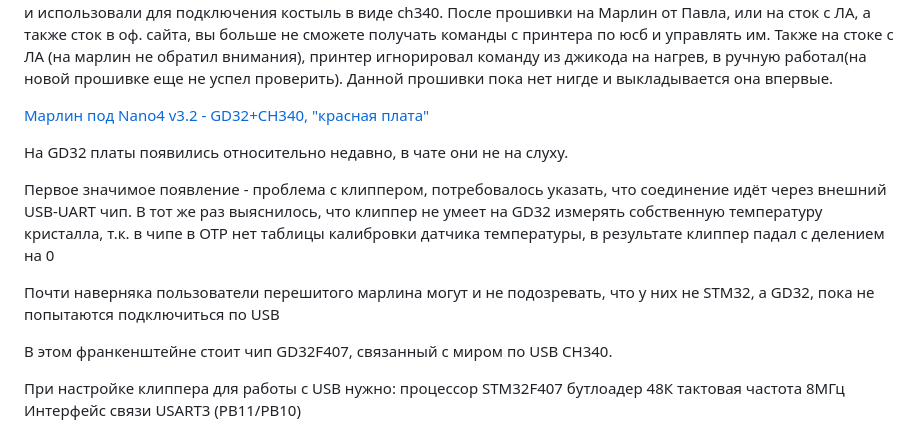
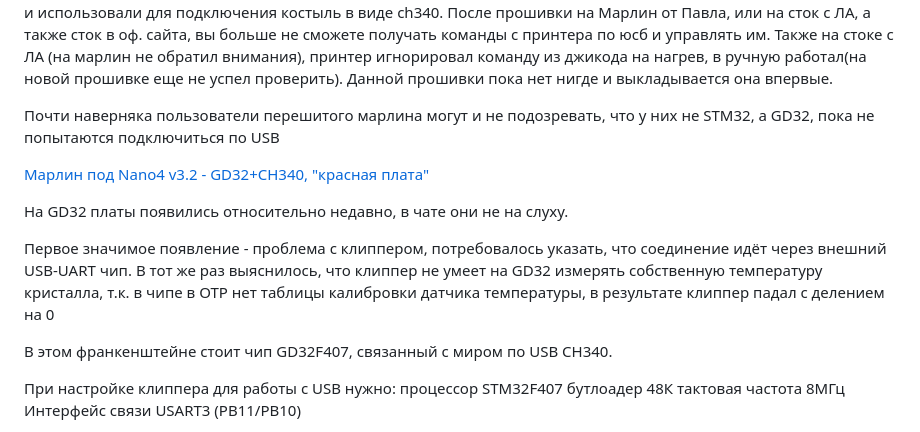
Before and after one commit to Tombraider2006/klipperFB6, a Markdown page: GD32.md, the part around the change. GitHub-like rendering.

Commit message:
правки

```diff
--- a/GD32.md
+++ b/GD32.md
@@ -1,4 +1,6 @@
 Итак, коллеги, мы решили проблему с прошивкой новой ревизии принтеров. Огромное спасибо всем, кто принял участие, особенно @ub8cjz , который грамотно определил проблему, и @R_e_w_w_a_n который также консультировал по многим вопросам в данной проблеме. Для тех, кто еще не в курсе: в последней ревизии китайцы решили удешевить производство и вместо контроллера stm32, к которому по юсб подключались напрямую, поставили gd32 и использовали для подключения костыль в виде ch340. После прошивки на Марлин от Павла, или на сток с ЛА, а также сток в оф. сайта, вы больше не сможете получать команды с принтера по юсб и управлять им. Также на стоке с ЛА (на марлин не обратил внимания), принтер игнорировал команду из джикода на нагрев, в ручную работал(на новой прошивке еще не успел проверить). Данной прошивки пока нет нигде и выкладывается она впервые.
+
+Почти наверняка пользователи перешитого марлина могут и не подозревать, что у них не STM32, а GD32, пока не попытаются подключиться по USB
 
 [Марлин под Nano4 v3.2 - GD32+CH340, "красная плата"](/Ghost6-GD.zip)
 
@@ -6,8 +8,6 @@
 
 Первое значимое появление - проблема с клиппером, потребовалось указать, что соединение идёт через внешний USB-UART чип.
 В тот же раз выяснилось, что клиппер не умеет на GD32 измерять собственную температуру кристалла, т.к. в чипе в OTP нет таблицы калибровки датчика температуры, в результате клиппер падал с делением на 0
-
-Почти наверняка пользователи перешитого марлина могут и не подозревать, что у них не STM32, а GD32, пока не попытаются подключиться по USB
 
 В этом франкенштейне стоит чип GD32F407, связанный с миром по USB CH340.
 
```
